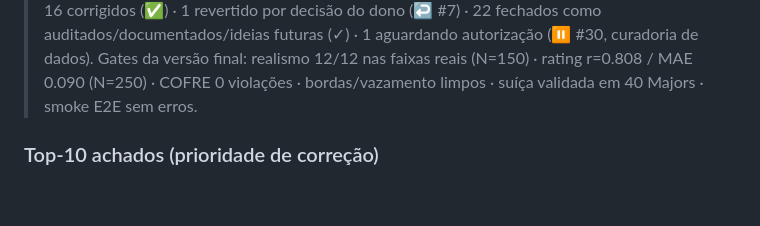
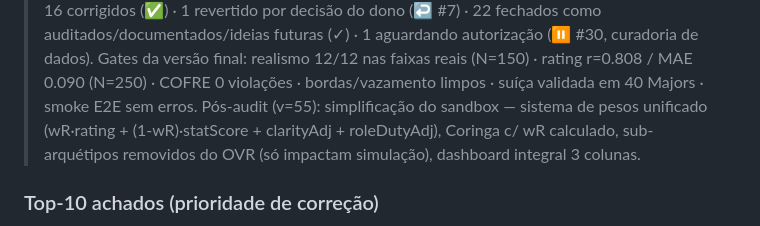
Before and after one commit to esteban-brito/Teste, a Markdown page: AUDITORIA.md, the part around one of its changes. Rendered like a GitHub page; blank space fills up the shorter version.

Commit message:
docs: update AUDITORIA.md to v55 with post-audit simplification note

```diff
--- a/AUDITORIA.md
+++ b/AUDITORIA.md
@@ -19,5 +19,6 @@
 > 16 corrigidos (✅) · 1 revertido por decisão do dono (↩️ #7) · 22 fechados como auditados/documentados/ideias futuras (✓) · 1 aguardando autorização (⏸ #30, curadoria de dados).
 > Gates da versão final: realismo 12/12 nas faixas reais (N=150) · rating r=0.808 / MAE 0.090 (N=250) · COFRE 0 violações · bordas/vazamento limpos · suíça validada em 40 Majors · smoke E2E sem erros.
+> Pós-audit (v=55): simplificação do sandbox — sistema de pesos unificado (wR·rating + (1-wR)·statScore + clarityAdj + roleDutyAdj), Coringa c/ wR calculado, sub-arquétipos removidos do OVR (só impactam simulação), dashboard integral 3 colunas.
 
 ### Top-10 achados (prioridade de correção)
 1. 🟠 **#20 Loss bonus reseta a zero ao vencer** — CS2 moderno decrementa 1 passo. Muda a respiração econômica.
```
Also changed, not shown: other parts of AUDITORIA.md (+2 -2 lines).
